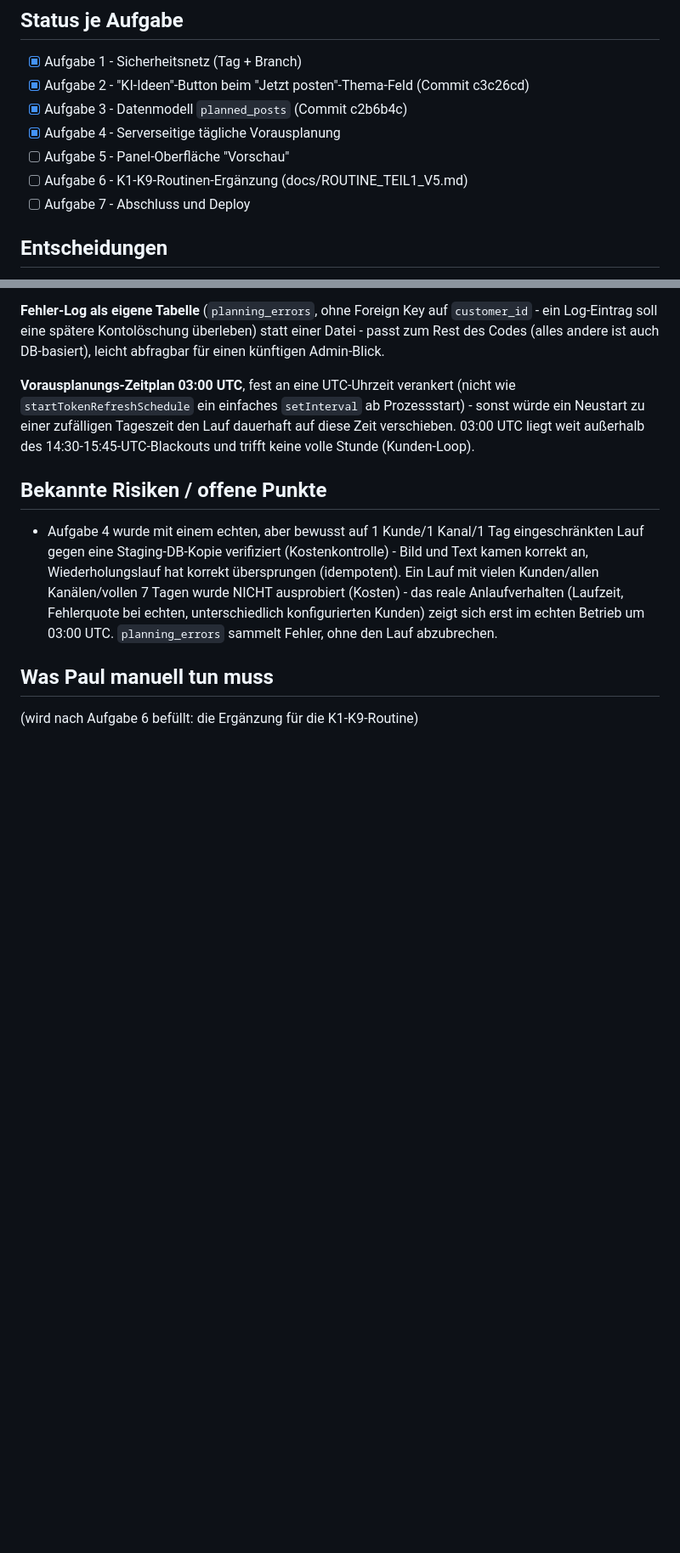
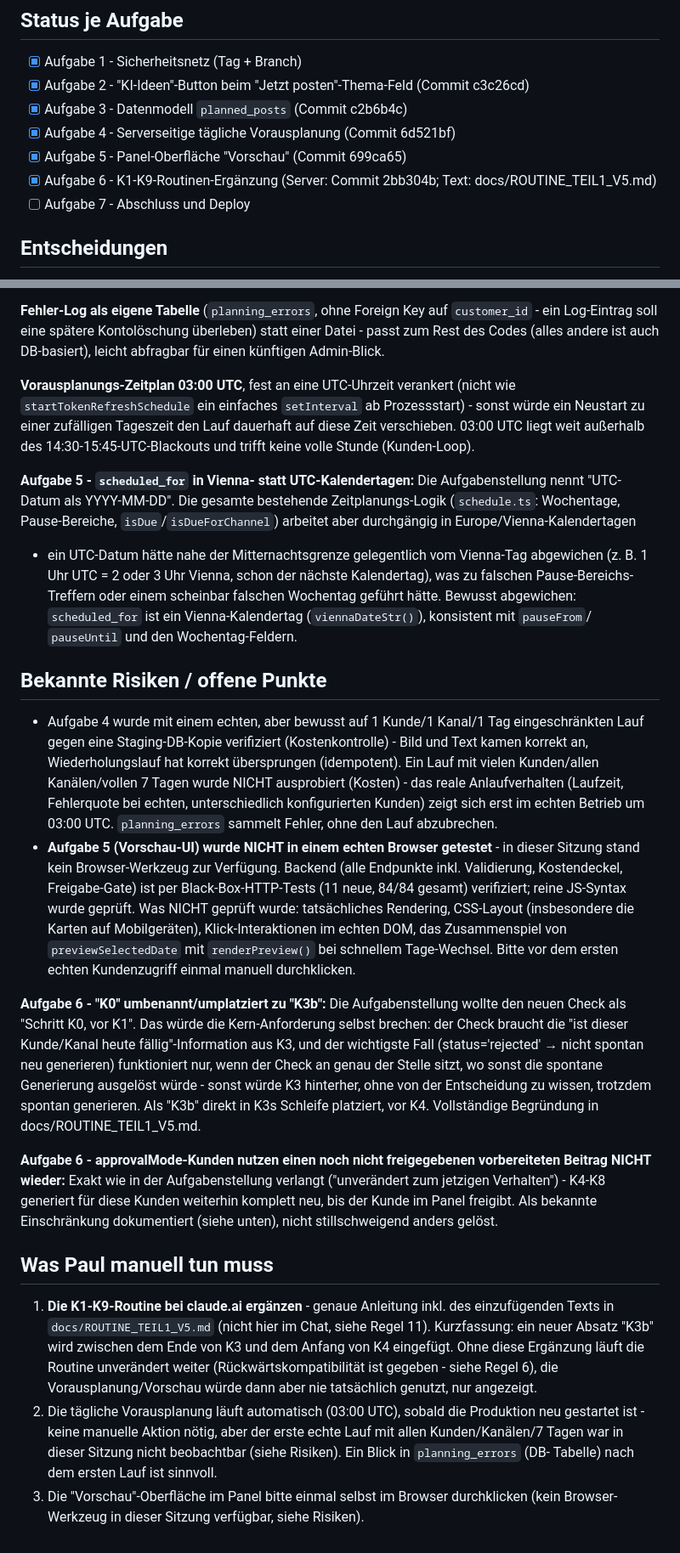
Before and after one commit to paul-hlzl/pipebot-instagram-automation, a Markdown page: docs/PANEL_V5_REPORT.md, 2 parts joined by grey strips. Shown at 85% size. Rendered like a GitHub page; blank space fills up the shorter version.

```diff
--- a/docs/PANEL_V5_REPORT.md
+++ b/docs/PANEL_V5_REPORT.md
@@ -10,9 +10,9 @@ Sicherheitsnetz: Tag `pre-panel-v5` auf dem Stand vor dieser Sitzung, Branch `pa
 - [x] Aufgabe 1 - Sicherheitsnetz (Tag + Branch)
 - [x] Aufgabe 2 - "KI-Ideen"-Button beim "Jetzt posten"-Thema-Feld (Commit c3c26cd)
 - [x] Aufgabe 3 - Datenmodell `planned_posts` (Commit c2b6b4c)
-- [x] Aufgabe 4 - Serverseitige tägliche Vorausplanung
-- [ ] Aufgabe 5 - Panel-Oberfläche "Vorschau"
-- [ ] Aufgabe 6 - K1-K9-Routinen-Ergänzung (docs/ROUTINE_TEIL1_V5.md)
+- [x] Aufgabe 4 - Serverseitige tägliche Vorausplanung (Commit 6d521bf)
+- [x] Aufgabe 5 - Panel-Oberfläche "Vorschau" (Commit 699ca65)
+- [x] Aufgabe 6 - K1-K9-Routinen-Ergänzung (Server: Commit 2bb304b; Text: docs/ROUTINE_TEIL1_V5.md)
 - [ ] Aufgabe 7 - Abschluss und Deploy
 
 ## Entscheidungen
@@ -60,6 +60,15 @@ Codes (alles andere ist auch DB-basiert), leicht abfragbar für einen künftigen
 Neustart zu einer zufälligen Tageszeit den Lauf dauerhaft auf diese Zeit verschieben. 03:00 UTC
 liegt weit außerhalb des 14:30-15:45-UTC-Blackouts und trifft keine volle Stunde (Kunden-Loop).
 
+**Aufgabe 5 - `scheduled_for` in Vienna- statt UTC-Kalendertagen:** Die Aufgabenstellung nennt
+"UTC-Datum als YYYY-MM-DD". Die gesamte bestehende Zeitplanungs-Logik (`schedule.ts`: Wochentage,
+Pause-Bereiche, `isDue`/`isDueForChannel`) arbeitet aber durchgängig in Europe/Vienna-Kalendertagen
+- ein UTC-Datum hätte nahe der Mitternachtsgrenze gelegentlich vom Vienna-Tag abgewichen (z. B.
+1 Uhr UTC = 2 oder 3 Uhr Vienna, schon der nächste Kalendertag), was zu falschen
+Pause-Bereichs-Treffern oder einem scheinbar falschen Wochentag geführt hätte. Bewusst abgewichen:
+`scheduled_for` ist ein Vienna-Kalendertag (`viennaDateStr()`), konsistent mit `pauseFrom`/
+`pauseUntil` und den Wochentag-Feldern.
+
 ## Bekannte Risiken / offene Punkte
 
 - Aufgabe 4 wurde mit einem echten, aber bewusst auf 1 Kunde/1 Kanal/1 Tag eingeschränkten Lauf
@@ -68,7 +77,38 @@ liegt weit außerhalb des 14:30-15:45-UTC-Blackouts und trifft keine volle Stund
   Kanälen/vollen 7 Tagen wurde NICHT ausprobiert (Kosten) - das reale Anlaufverhalten (Laufzeit,
   Fehlerquote bei echten, unterschiedlich konfigurierten Kunden) zeigt sich erst im echten Betrieb
   um 03:00 UTC. `planning_errors` sammelt Fehler, ohne den Lauf abzubrechen.
+- **Aufgabe 5 (Vorschau-UI) wurde NICHT in einem echten Browser getestet** - in dieser Sitzung
+  stand kein Browser-Werkzeug zur Verfügung. Backend (alle Endpunkte inkl. Validierung,
+  Kostendeckel, Freigabe-Gate) ist per Black-Box-HTTP-Tests (11 neue, 84/84 gesamt) verifiziert;
+  reine JS-Syntax wurde geprüft. Was NICHT geprüft wurde: tatsächliches Rendering, CSS-Layout
+  (insbesondere die Karten auf Mobilgeräten), Klick-Interaktionen im echten DOM, das
+  Zusammenspiel von `previewSelectedDate` mit `renderPreview()` bei schnellem Tage-Wechsel. Bitte
+  vor dem ersten echten Kundenzugriff einmal manuell durchklicken.
+
+**Aufgabe 6 - "K0" umbenannt/umplatziert zu "K3b":** Die Aufgabenstellung wollte den neuen Check
+als "Schritt K0, vor K1". Das würde die Kern-Anforderung selbst brechen: der Check braucht die
+"ist dieser Kunde/Kanal heute fällig"-Information aus K3, und der wichtigste Fall
+(status='rejected' → nicht spontan neu generieren) funktioniert nur, wenn der Check an genau der
+Stelle sitzt, wo sonst die spontane Generierung ausgelöst würde - sonst würde K3 hinterher, ohne
+von der Entscheidung zu wissen, trotzdem spontan generieren. Als "K3b" direkt in K3s Schleife
+platziert, vor K4. Vollständige Begründung in docs/ROUTINE_TEIL1_V5.md.
+
+**Aufgabe 6 - approvalMode-Kunden nutzen einen noch nicht freigegebenen vorbereiteten Beitrag
+NICHT wieder:** Exakt wie in der Aufgabenstellung verlangt ("unverändert zum jetzigen
+Verhalten") - K4-K8 generiert für diese Kunden weiterhin komplett neu, bis der Kunde im Panel
+freigibt. Als bekannte Einschränkung dokumentiert (siehe unten), nicht stillschweigend anders
+gelöst.
 
 ## Was Paul manuell tun muss
 
-(wird nach Aufgabe 6 befüllt: die Ergänzung für die K1-K9-Routine)
+1. **Die K1-K9-Routine bei claude.ai ergänzen** - genaue Anleitung inkl. des einzufügenden Texts
+   in `docs/ROUTINE_TEIL1_V5.md` (nicht hier im Chat, siehe Regel 11). Kurzfassung: ein neuer
+   Absatz "K3b" wird zwischen dem Ende von K3 und dem Anfang von K4 eingefügt. Ohne diese
+   Ergänzung läuft die Routine unverändert weiter (Rückwärtskompatibilität ist gegeben - siehe
+   Regel 6), die Vorausplanung/Vorschau würde dann aber nie tatsächlich genutzt, nur angezeigt.
+2. Die tägliche Vorausplanung läuft automatisch (03:00 UTC), sobald die Produktion neu gestartet
+   ist - keine manuelle Aktion nötig, aber der erste echte Lauf mit allen Kunden/Kanälen/7 Tagen
+   war in dieser Sitzung nicht beobachtbar (siehe Risiken). Ein Blick in `planning_errors` (DB-
+   Tabelle) nach dem ersten Lauf ist sinnvoll.
+3. Die "Vorschau"-Oberfläche im Panel bitte einmal selbst im Browser durchklicken (kein
+   Browser-Werkzeug in dieser Sitzung verfügbar, siehe Risiken).
```
Also changed, not shown: docs/ROUTINE_TEIL1_V5.md (added, +102 -0 lines).
